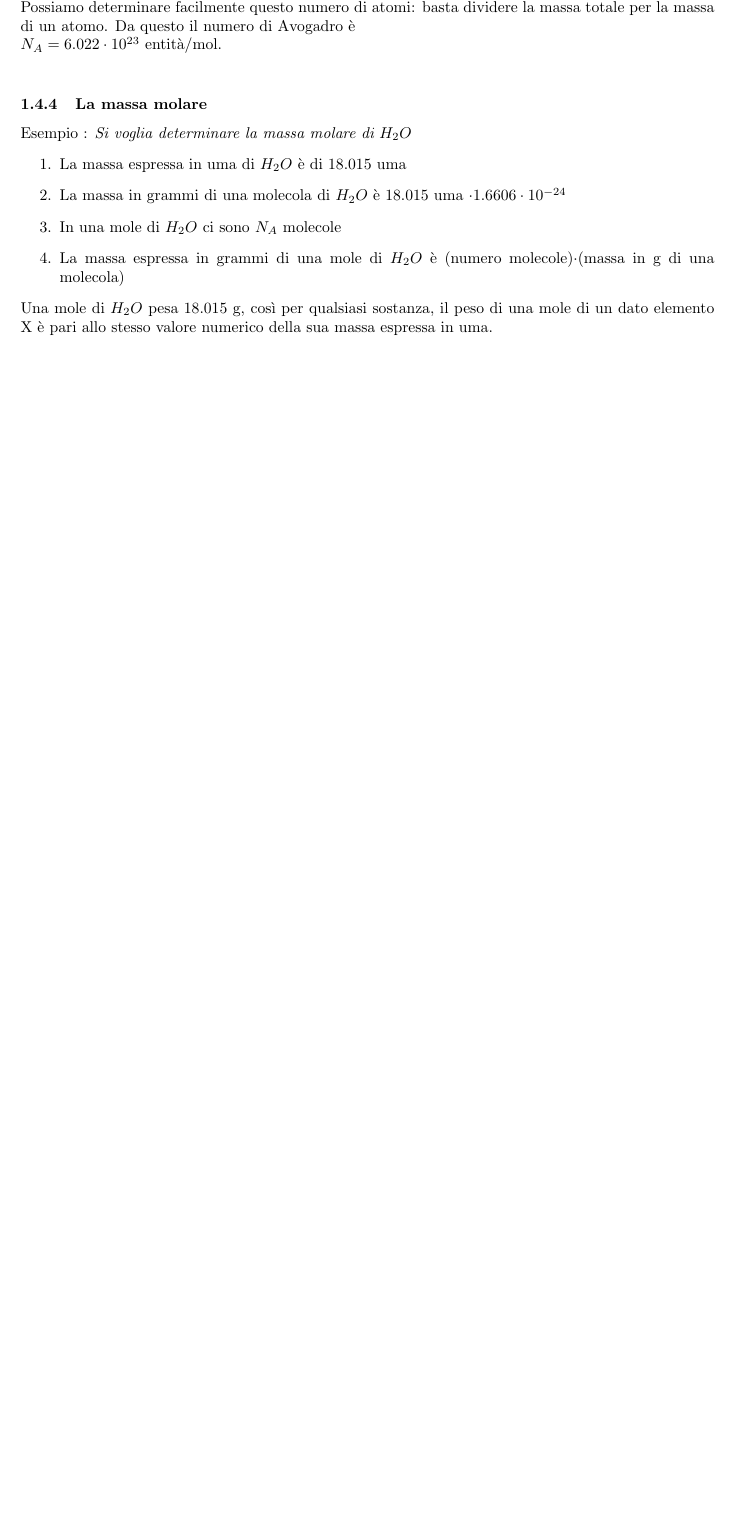
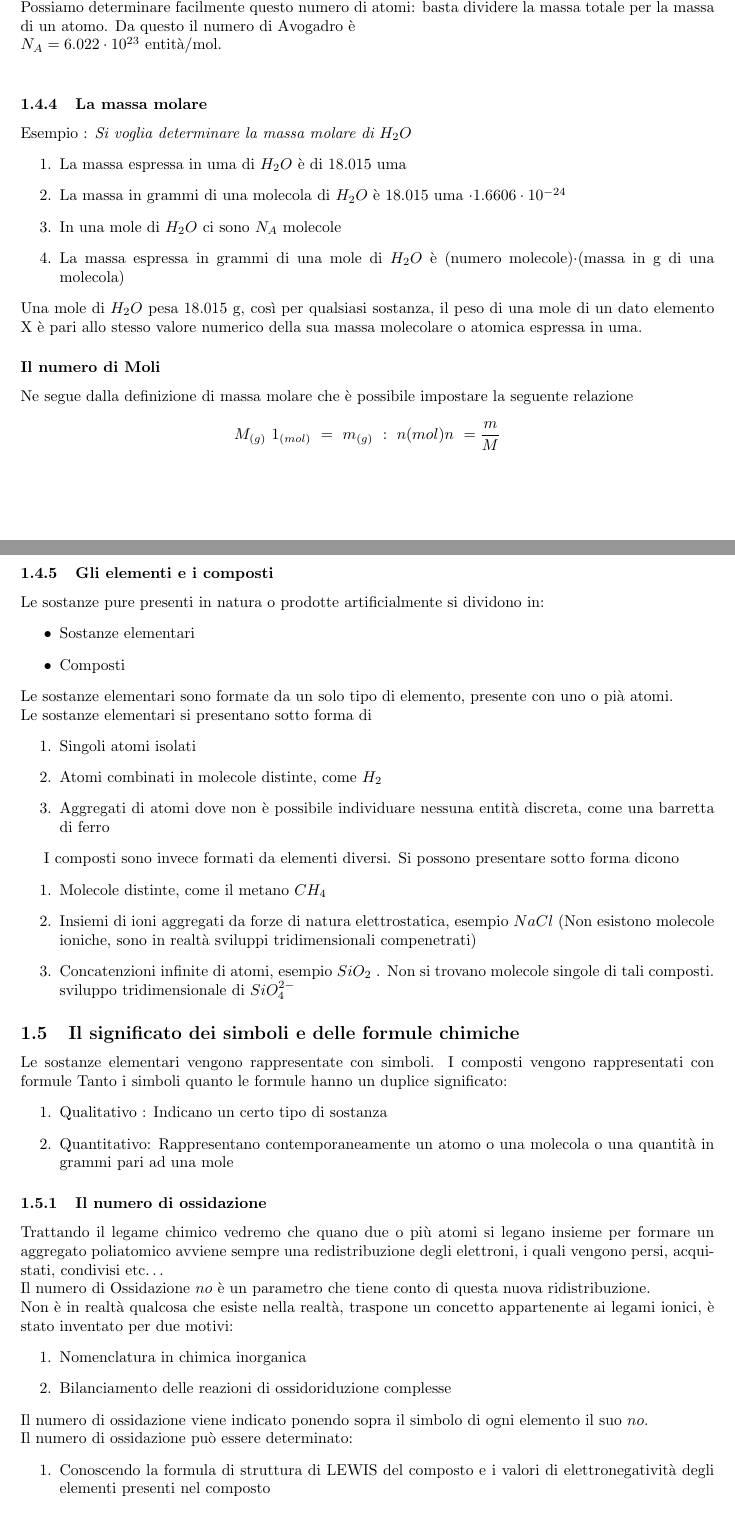
Before and after one commit to leonardosilvagni/Note_Fondamenti_di_Chimica_Bioingegneria_2021, a LaTeX paper (Appunti_Fondamenti_di_Chimica_Per_Bioingegneria.tex): part of page 3 of 3 before the commit and two parts of pages 3 and 4 of 5 after it, the two joined at a grey line, cut so that both start at the same text, the shorter picture padded with empty space. Compiled offline with pdfLaTeX.

Commit message:
Note 29/09/2021

```diff
--- a/Appunti_Fondamenti_di_Chimica_Per_Bioingegneria.tex
+++ b/Appunti_Fondamenti_di_Chimica_Per_Bioingegneria.tex
@@ -123,6 +123,53 @@ Esempio : \textit{Si voglia determinare la massa molare di $H_2O$}
     \item La massa espressa in grammi di una mole di $H_2O$ è (numero molecole)$\cdot$(massa in g di una molecola)
 \end{enumerate}
 Una mole di $H_2O$ pesa 18.015 g, così per qualsiasi sostanza, il peso di una mole di un dato elemento X
-è pari allo stesso valore numerico della sua massa espressa in uma.
+è pari allo stesso valore numerico della sua massa molecolare o atomica espressa in uma.
 
+\subsubsection*{Il numero di Moli}
+Ne segue dalla definizione di massa molare che è possibile impostare la seguente relazione
+\begin{equation*}
+    M_{(g)} \ 1_{(mol)} \ = \ m_{(g)} \ :\ n{(mol)} \\
+    n \ = \frac{m}{M}
+\end{equation*}
+\subsubsection{Gli elementi e i composti}
+Le sostanze pure presenti in natura o prodotte artificialmente si dividono in:
+\begin{itemize}
+    \item Sostanze elementari
+    \item Composti
+\end{itemize}
+Le sostanze elementari sono formate da un solo tipo di elemento, presente con uno o pià atomi.\\
+Le sostanze elementari si presentano sotto forma di
+\begin{enumerate}
+    \item Singoli atomi isolati
+    \item Atomi combinati in molecole distinte, come $H_2$
+    \item Aggregati di atomi dove non è possibile individuare nessuna entità discreta, come una barretta di ferro
+\end{enumerate}
 
+I composti sono invece formati da elementi diversi. Si possono presentare sotto forma dicono
+\begin{enumerate}
+    \item Molecole distinte, come il metano $CH_4$
+    \item Insiemi di ioni aggregati da forze di natura elettrostatica, esempio $NaCl$ (Non esistono molecole
+    ioniche, sono in realtà sviluppi tridimensionali compenetrati)
+    \item Concatenzioni infinite di atomi, esempio $SiO_2$ . Non si trovano molecole singole di tali composti. sviluppo tridimensionale di $SiO_4^{2-}$
+\end{enumerate}
+\subsection{Il significato dei simboli e delle formule chimiche}
+Le sostanze elementari vengono rappresentate con simboli. I composti vengono rappresentati con formule
+Tanto i simboli quanto le formule hanno un duplice significato:
+\begin{enumerate}
+    \item Qualitativo : Indicano un certo tipo di sostanza
+    \item Quantitativo: Rappresentano contemporaneamente un atomo o una molecola o una quantità in grammi pari ad una mole
+\end{enumerate}
+\subsubsection{Il numero di ossidazione}
+Trattando il legame chimico vedremo che quano due o più atomi si legano insieme per formare un aggregato
+poliatomico avviene sempre una redistribuzione degli elettroni, i quali vengono persi, acquistati, condivisi etc\dots \\
+Il numero di Ossidazione $no$ è un parametro che tiene conto di questa nuova ridistribuzione.\\
+Non è in realtà qualcosa che esiste nella realtà, traspone un concetto appartenente ai legami ionici, è stato inventato per due motivi:
+\begin{enumerate}
+    \item Nomenclatura in chimica inorganica
+    \item Bilanciamento delle reazioni di ossidoriduzione complesse
+\end{enumerate}
+Il numero di ossidazione viene indicato ponendo sopra il simbolo di ogni elemento il suo $no$.\\
+Il numero di ossidazione può essere determinato:
+\begin{enumerate}
+    \item Conoscendo la formula di struttura di LEWIS del composto e i valori di elettronegatività degli elementi presenti nel composto
+    \item Facendo uso delle \textbf{REGOLE EMPIRICHE}
@@ -128,0 +187 @@ Una mole di $H_2O$ pesa 18.015 g, così per qualsiasi sostanza, il peso di una m
+            \item Argento Ag sempre +1
```
Also changed, not shown: Appunti_Fondamenti_di_Chimica_Per_Bioingegneria.pdf, Appunti_Fondamenti_di_Chimica_Per_Bioingegneria.tex (16 more changed lines).
